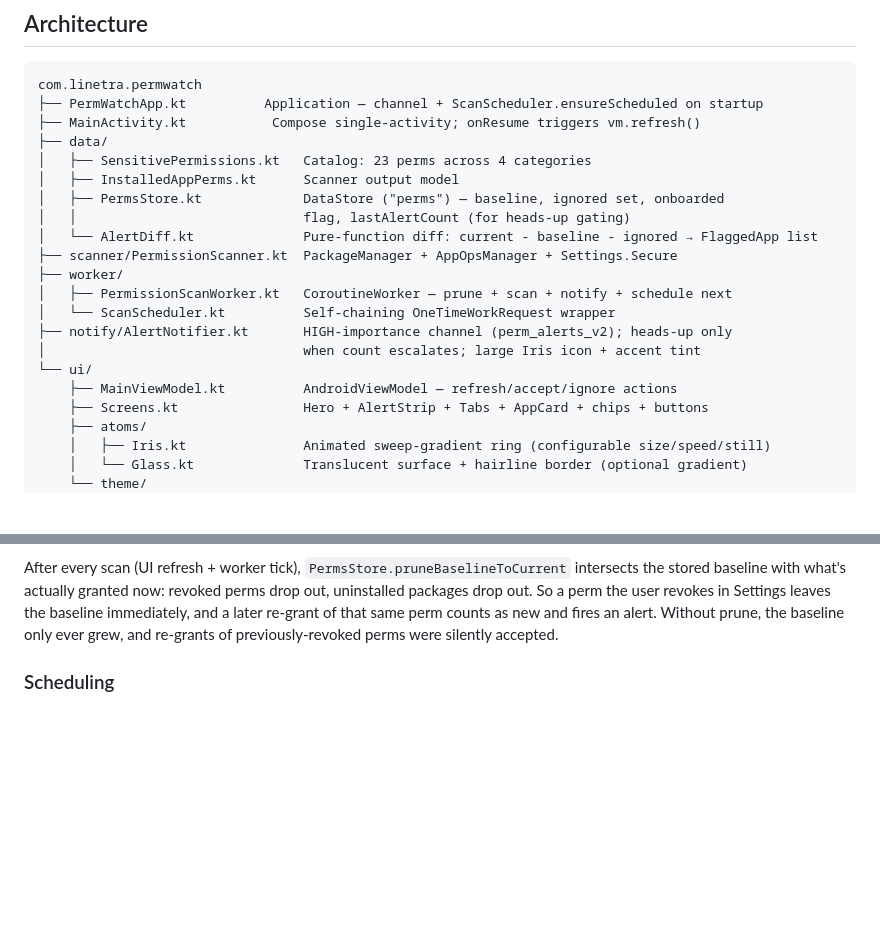
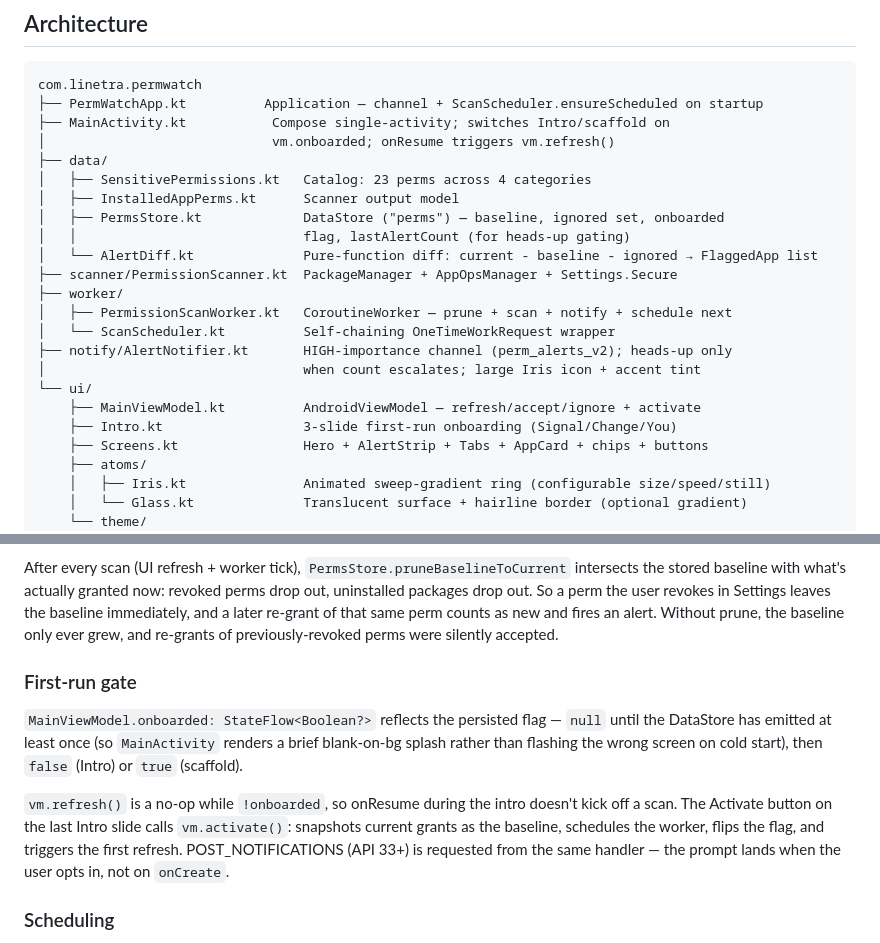
Before and after one commit to ivivek/PermWatch, a Markdown page: CLAUDE.md, 2 parts joined by grey strips. Drawn GitHub-style; blank space fills up the shorter version.

Commit message:
Document Intro screen and onboarded gate in CLAUDE.md
Adds Intro.kt to the architecture tree, notes that MainActivity
switches Intro/scaffold on vm.onboarded, and adds a "First-run gate"
section explaining the StateFlow<Boolean?> tri-state, the refresh
no-op during intro, and how Activate handles baseline + scheduler +
flag + POST_NOTIFICATIONS together.

Co-Authored-By: Claude Opus 4.7 (1M context) <noreply@anthropic.com>

````diff
--- a/CLAUDE.md
+++ b/CLAUDE.md
@@ -32,7 +32,8 @@ adb shell pm clear com.linetra.permwatch.dev
 ```
 com.linetra.permwatch
 ├── PermWatchApp.kt          Application — channel + ScanScheduler.ensureScheduled on startup
-├── MainActivity.kt           Compose single-activity; onResume triggers vm.refresh()
+├── MainActivity.kt           Compose single-activity; switches Intro/scaffold on
+│                             vm.onboarded; onResume triggers vm.refresh()
 ├── data/
 │   ├── SensitivePermissions.kt   Catalog: 23 perms across 4 categories
 │   ├── InstalledAppPerms.kt      Scanner output model
@@ -46,7 +47,8 @@ com.linetra.permwatch
 ├── notify/AlertNotifier.kt       HIGH-importance channel (perm_alerts_v2); heads-up only
 │                                 when count escalates; large Iris icon + accent tint
 └── ui/
-    ├── MainViewModel.kt          AndroidViewModel — refresh/accept/ignore actions
+    ├── MainViewModel.kt          AndroidViewModel — refresh/accept/ignore + activate
+    ├── Intro.kt                  3-slide first-run onboarding (Signal/Change/You)
     ├── Screens.kt                Hero + AlertStrip + Tabs + AppCard + chips + buttons
     ├── atoms/
     │   ├── Iris.kt               Animated sweep-gradient ring (configurable size/speed/still)
@@ -79,6 +81,20 @@ drop out, uninstalled packages drop out. So a perm the user revokes in Settings
 leaves the baseline immediately, and a later re-grant of that same perm counts
 as new and fires an alert. Without prune, the baseline only ever grew, and
 re-grants of previously-revoked perms were silently accepted.
+
+### First-run gate
+
+`MainViewModel.onboarded: StateFlow<Boolean?>` reflects the persisted flag —
+`null` until the DataStore has emitted at least once (so `MainActivity` renders
+a brief blank-on-bg splash rather than flashing the wrong screen on cold
+start), then `false` (Intro) or `true` (scaffold).
+
+`vm.refresh()` is a no-op while `!onboarded`, so onResume during the intro
+doesn't kick off a scan. The Activate button on the last Intro slide calls
+`vm.activate()`: snapshots current grants as the baseline, schedules the
+worker, flips the flag, and triggers the first refresh. POST_NOTIFICATIONS
+(API 33+) is requested from the same handler — the prompt lands when the user
+opts in, not on `onCreate`.
 
 ### Scheduling
 
````
